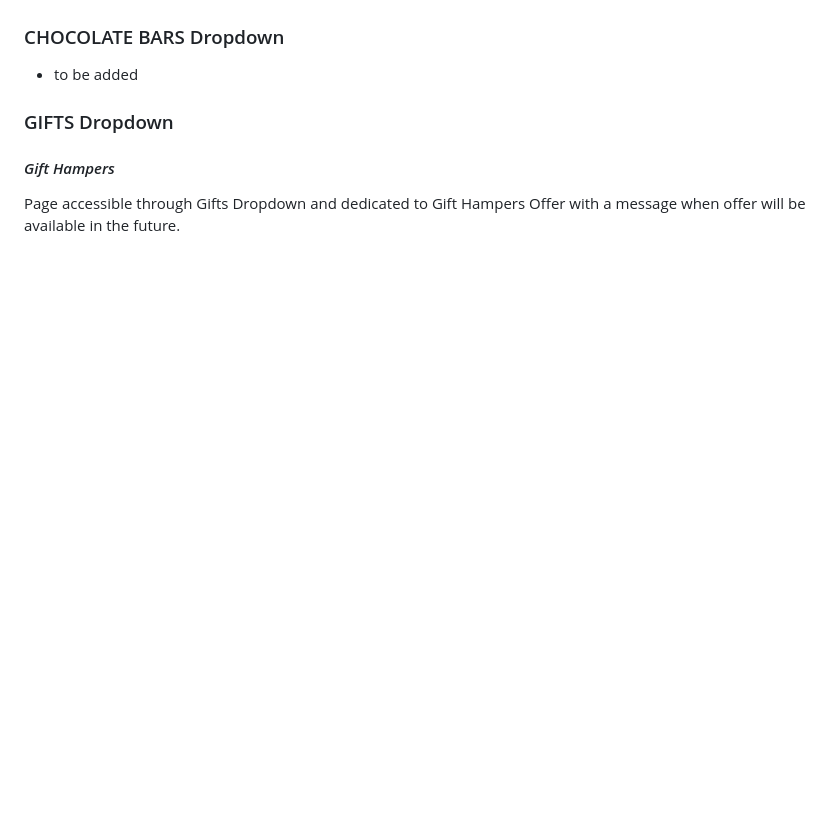
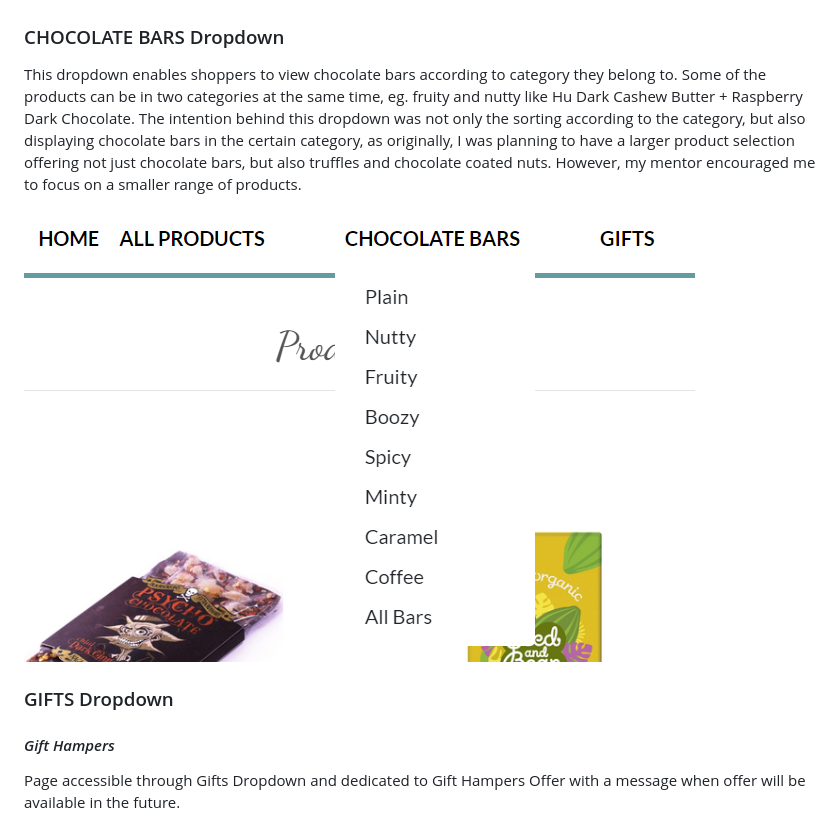
Before and after one commit to psnaz/dark-chocolate-for-ever, a Markdown page: README.md, the part around the change. GitHub-like rendering; pictures changed too: docs/images/chocolate-bars-dropdown.png (added); blank space fills up the shorter version.

Commit message:
Add to readme - features: chocolate bars dropdown

```diff
--- a/README.md
+++ b/README.md
@@ -267,7 +267,10 @@ When an item is added to the bag, firstly the user gets notified by a success me
 
 
 ### CHOCOLATE BARS Dropdown
-- to be added
+
+This dropdown enables shoppers to view chocolate bars according to category they belong to. Some of the products can be in two categories at the same time, eg. fruity and nutty like Hu Dark Cashew Butter + Raspberry Dark Chocolate. The intention behind this dropdown was not only the sorting according to the category, but also displaying chocolate bars in the certain category, as originally, I was planning to have a larger product selection offering not just chocolate bars, but also truffles and chocolate coated nuts. However, my mentor encouraged me to focus on a smaller range of products.
+
+![Chocolate Bars Dropdown](docs/images/chocolate-bars-dropdown.png)
 
 ### GIFTS Dropdown
 
```
